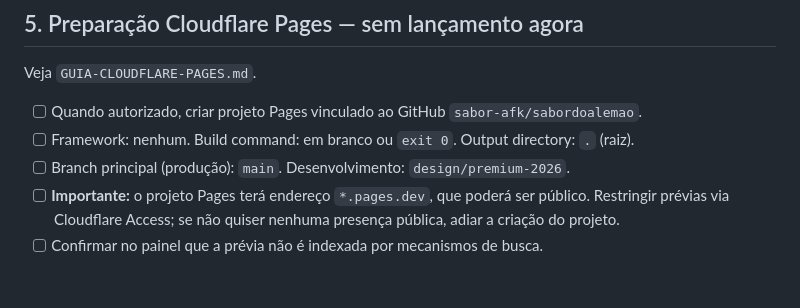
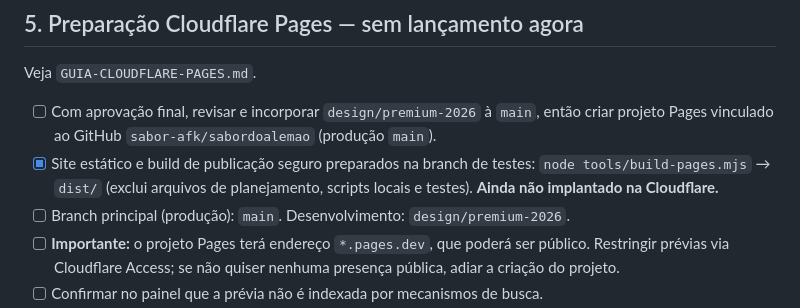
Before and after one commit to sabor-afk/sabordoalemao, a Markdown page: PLANO-SITE-CORPORATIVO-CLOUDFLARE.md, the part around the change. Rendered like a GitHub page; blank space fills up the shorter version.

Commit message:
docs(site): align Cloudflare deployment plan with filtered dist build

```diff
--- a/PLANO-SITE-CORPORATIVO-CLOUDFLARE.md
+++ b/PLANO-SITE-CORPORATIVO-CLOUDFLARE.md
@@ -91,8 +91,8 @@ Leia `REGRAS-SISTEMA-A-B-WTTI.md` para as regras completas, perguntas ao suporte
 
 Veja `GUIA-CLOUDFLARE-PAGES.md`.
 
-- [ ] Quando autorizado, criar projeto Pages vinculado ao GitHub `sabor-afk/sabordoalemao`.
-- [ ] Framework: nenhum. Build command: em branco ou `exit 0`. Output directory: `.` (raiz).
+- [ ] Com aprovação final, revisar e incorporar `design/premium-2026` à `main`, então criar projeto Pages vinculado ao GitHub `sabor-afk/sabordoalemao` (produção `main`).
+- [x] Site estático e build de publicação seguro preparados na branch de testes: `node tools/build-pages.mjs` → `dist/` (exclui arquivos de planejamento, scripts locais e testes). **Ainda não implantado na Cloudflare.**
 - [ ] Branch principal (produção): `main`. Desenvolvimento: `design/premium-2026`.
 - [ ] **Importante:** o projeto Pages terá endereço `*.pages.dev`, que poderá ser público. Restringir prévias via Cloudflare Access; se não quiser nenhuma presença pública, adiar a criação do projeto.
 - [ ] Confirmar no painel que a prévia não é indexada por mecanismos de busca.
```
